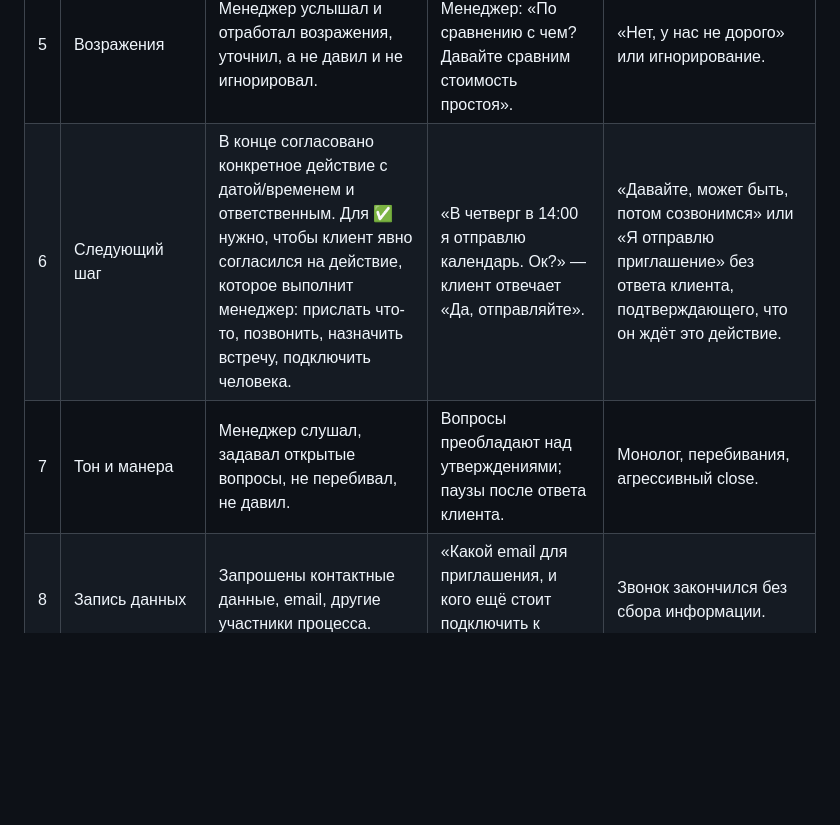
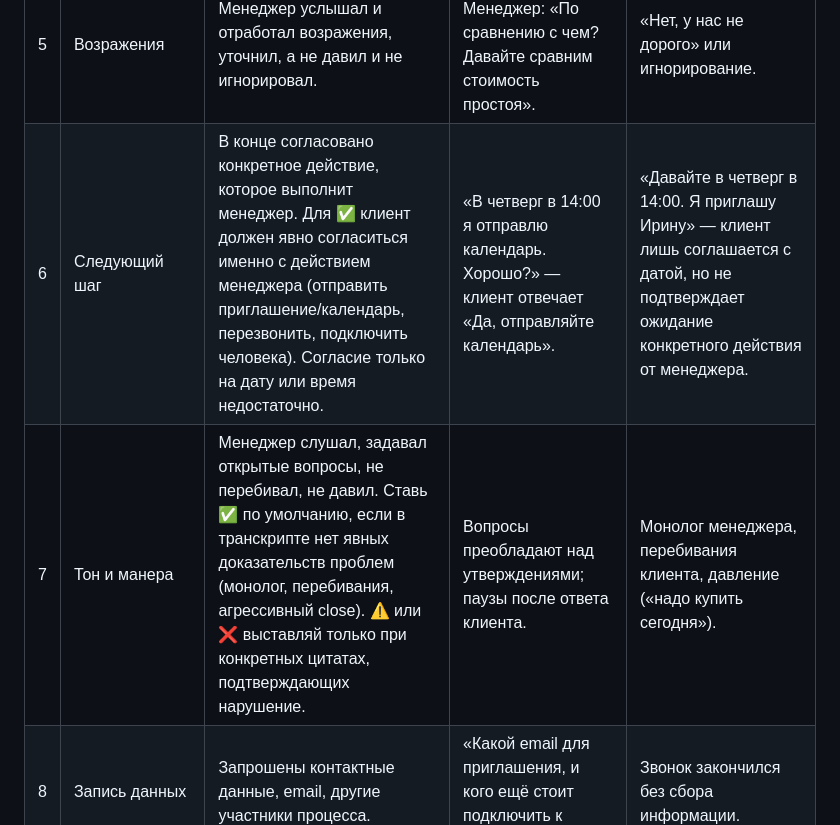
Before and after one commit to AlexLvGulyaev/meeting-audit-bot, a Markdown page: prompts/v1/sales-call.md, the part around the change. Drawn GitHub-style; blank space fills up the shorter version.

Commit message:
fix(prompts,examples): fix next-step and tone criteria, clarify email dictation
- Criterion 6: require explicit client agreement on the manager's specific
  action; agreeing only on date/time is now ⚠️
- Criterion 7: default to ✅ unless transcript contains concrete evidence of
  monologue, interruption, or pressure
- Email dictation in sample transcript split by periods for TTS pauses and
  cleaner transcription
- Regenerate /tmp/meeting-audit-bot-e2e-sample.ogg

Co-Authored-By: Claude <noreply@anthropic.com>

```diff
--- a/prompts/v1/sales-call.md
+++ b/prompts/v1/sales-call.md
@@ -22,8 +22,8 @@ title: Холодный звонок / продажи B2B
 | 3 | Потребность | Менеджер выявил боль, задачу или цель клиента, а не рассказывал только о продукте. | «Как часто у вас задерживаются поставки и что это вам стоит?» | «Наш продукт лучший, вот функции…» |
 | 4 | Ценностное предложение | Польза продукта озвучена в контексте конкретной ситуации клиента. | «Если сократить задержки на 20%, вы освободите 2 менеджера». | «У нас отличный сервис» |
 | 5 | Возражения | Менеджер услышал и отработал возражения, уточнил, а не давил и не игнорировал. | Клиент: «Дорого». Менеджер: «По сравнению с чем? Давайте сравним стоимость простоя». | «Нет, у нас не дорого» или игнорирование. |
-| 6 | Следующий шаг | В конце согласовано конкретное действие с датой/временем и ответственным. Для ✅ нужно, чтобы клиент явно согласился на действие, которое выполнит менеджер: прислать что-то, позвонить, назначить встречу, подключить человека. | «В четверг в 14:00 я отправлю календарь. Ок?» — клиент отвечает «Да, отправляйте». | «Давайте, может быть, потом созвонимся» или «Я отправлю приглашение» без ответа клиента, подтверждающего, что он ждёт это действие. |
-| 7 | Тон и манера | Менеджер слушал, задавал открытые вопросы, не перебивал, не давил. | Вопросы преобладают над утверждениями; паузы после ответа клиента. | Монолог, перебивания, агрессивный close. |
+| 6 | Следующий шаг | В конце согласовано конкретное действие, которое выполнит менеджер. Для ✅ клиент должен явно согласиться именно с действием менеджера (отправить приглашение/календарь, перезвонить, подключить человека). Согласие только на дату или время недостаточно. | «В четверг в 14:00 я отправлю календарь. Хорошо?» — клиент отвечает «Да, отправляйте календарь». | «Давайте в четверг в 14:00. Я приглашу Ирину» — клиент лишь соглашается с датой, но не подтверждает ожидание конкретного действия от менеджера. |
+| 7 | Тон и манера | Менеджер слушал, задавал открытые вопросы, не перебивал, не давил. Ставь ✅ по умолчанию, если в транскрипте нет явных доказательств проблем (монолог, перебивания, агрессивный close). ⚠️ или ❌ выставляй только при конкретных цитатах, подтверждающих нарушение. | Вопросы преобладают над утверждениями; паузы после ответа клиента. | Монолог менеджера, перебивания клиента, давление («надо купить сегодня»). |
 | 8 | Запись данных | Запрошены контактные данные, email, другие участники процесса. | «Какой email для приглашения, и кого ещё стоит подключить к демо?» | Звонок закончился без сбора информации. |
 
 # Процесс аудита
```
Also changed, not shown: examples/sample-b2b-sales-call-retail.md (+1 -1 lines).
